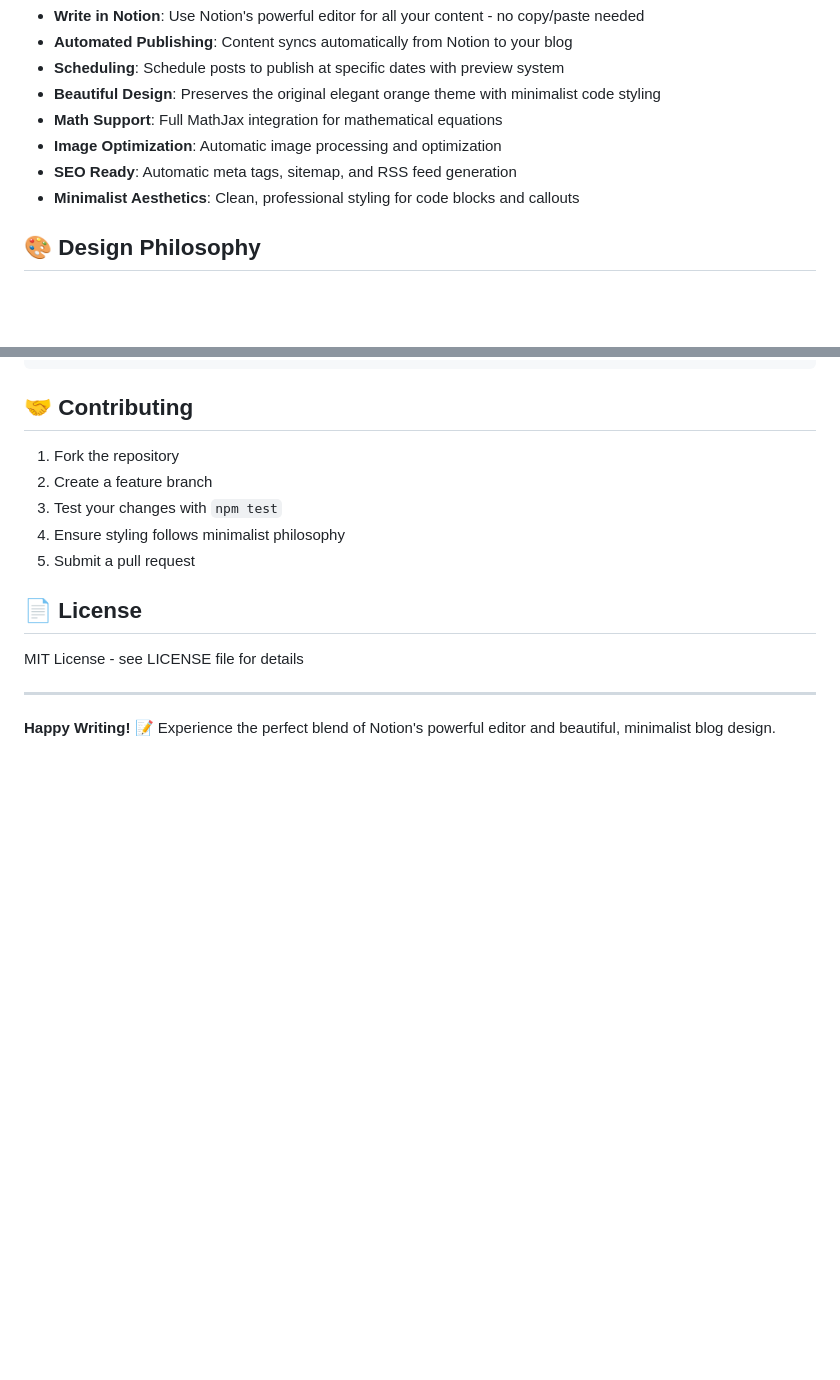
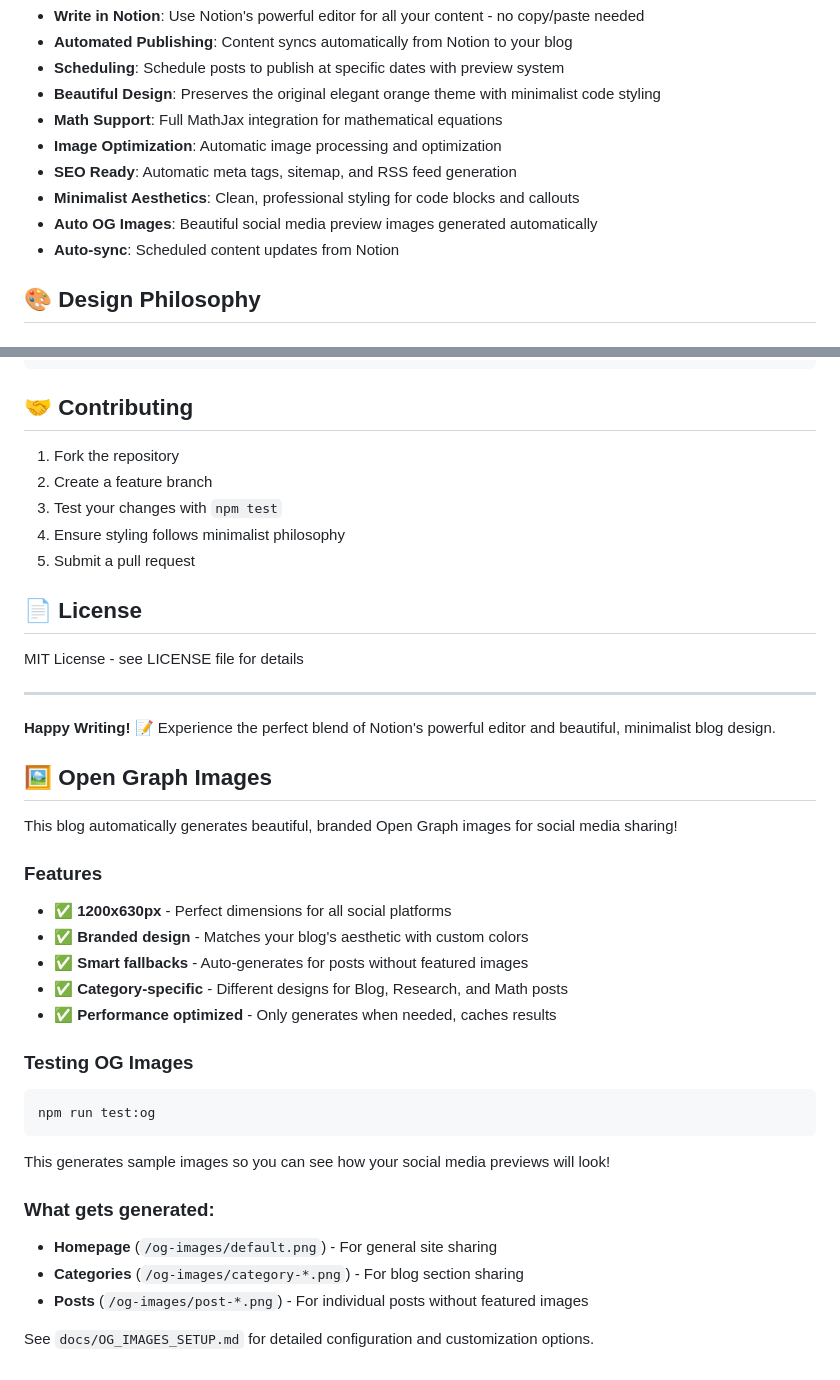
Before and after one commit to san0808/diary-of-sankey, a Markdown page: README.md, 2 parts joined by grey strips. Drawn GitHub-style; blank space fills up the shorter version.

````diff
--- a/README.md
+++ b/README.md
@@ -19,6 +19,8 @@ A modern, Notion-powered blog system that preserves beautiful design while provi
 - **Image Optimization**: Automatic image processing and optimization
 - **SEO Ready**: Automatic meta tags, sitemap, and RSS feed generation
 - **Minimalist Aesthetics**: Clean, professional styling for code blocks and callouts
+- **Auto OG Images**: Beautiful social media preview images generated automatically
+- **Auto-sync**: Scheduled content updates from Notion
 
 ## 🎨 Design Philosophy
 
@@ -245,3 +247,28 @@ MIT License - see LICENSE file for details
 ---
 
 **Happy Writing!** 📝 Experience the perfect blend of Notion's powerful editor and beautiful, minimalist blog design.
+
+## 🖼️ Open Graph Images
+
+This blog automatically generates beautiful, branded Open Graph images for social media sharing!
+
+### Features
+- ✅ **1200x630px** - Perfect dimensions for all social platforms
+- ✅ **Branded design** - Matches your blog's aesthetic with custom colors
+- ✅ **Smart fallbacks** - Auto-generates for posts without featured images
+- ✅ **Category-specific** - Different designs for Blog, Research, and Math posts
+- ✅ **Performance optimized** - Only generates when needed, caches results
+
+### Testing OG Images
+```bash
+npm run test:og
+```
+
+This generates sample images so you can see how your social media previews will look!
+
+### What gets generated:
+- **Homepage** (`/og-images/default.png`) - For general site sharing
+- **Categories** (`/og-images/category-*.png`) - For blog section sharing
+- **Posts** (`/og-images/post-*.png`) - For individual posts without featured images
+
+See `docs/OG_IMAGES_SETUP.md` for detailed configuration and customization options.
````
Also changed, not shown: docs/OG_IMAGES_SETUP.md (added, +225 -0 lines).
